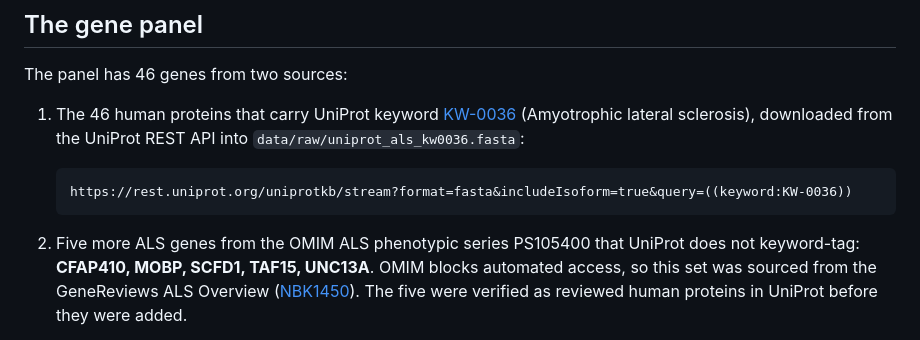
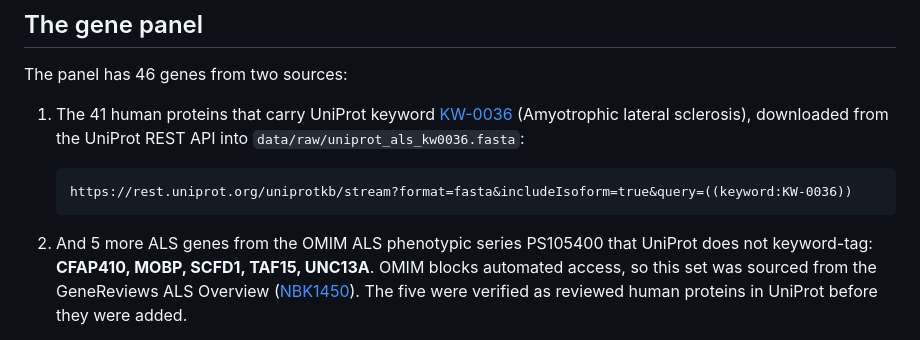
Before and after one commit to jmuresan/als-genetics-explorer, a Markdown page: README.md, the part around the change. Drawn GitHub-style.

````diff
--- a/README.md
+++ b/README.md
@@ -26,7 +26,7 @@ biology and not medical advice.
 
 The panel has 46 genes from two sources:
 
-1. The 46 human proteins that carry UniProt keyword
+1. The 41 human proteins that carry UniProt keyword
    [KW-0036](https://www.uniprot.org/keywords/KW-0036) (Amyotrophic lateral sclerosis),
    downloaded from the UniProt REST API into `data/raw/uniprot_als_kw0036.fasta`:
 
@@ -34,7 +34,7 @@ The panel has 46 genes from two sources:
    https://rest.uniprot.org/uniprotkb/stream?format=fasta&includeIsoform=true&query=((keyword:KW-0036))
    ```
 
-2. Five more ALS genes from the OMIM ALS phenotypic series PS105400 that UniProt does not
+2. And 5 more ALS genes from the OMIM ALS phenotypic series PS105400 that UniProt does not
    keyword-tag: **CFAP410, MOBP, SCFD1, TAF15, UNC13A**. OMIM blocks automated access, so this
    set was sourced from the GeneReviews ALS Overview ([NBK1450](https://www.ncbi.nlm.nih.gov/books/NBK1450/)).
    The five were verified as reviewed human proteins in UniProt before they were added.
````
